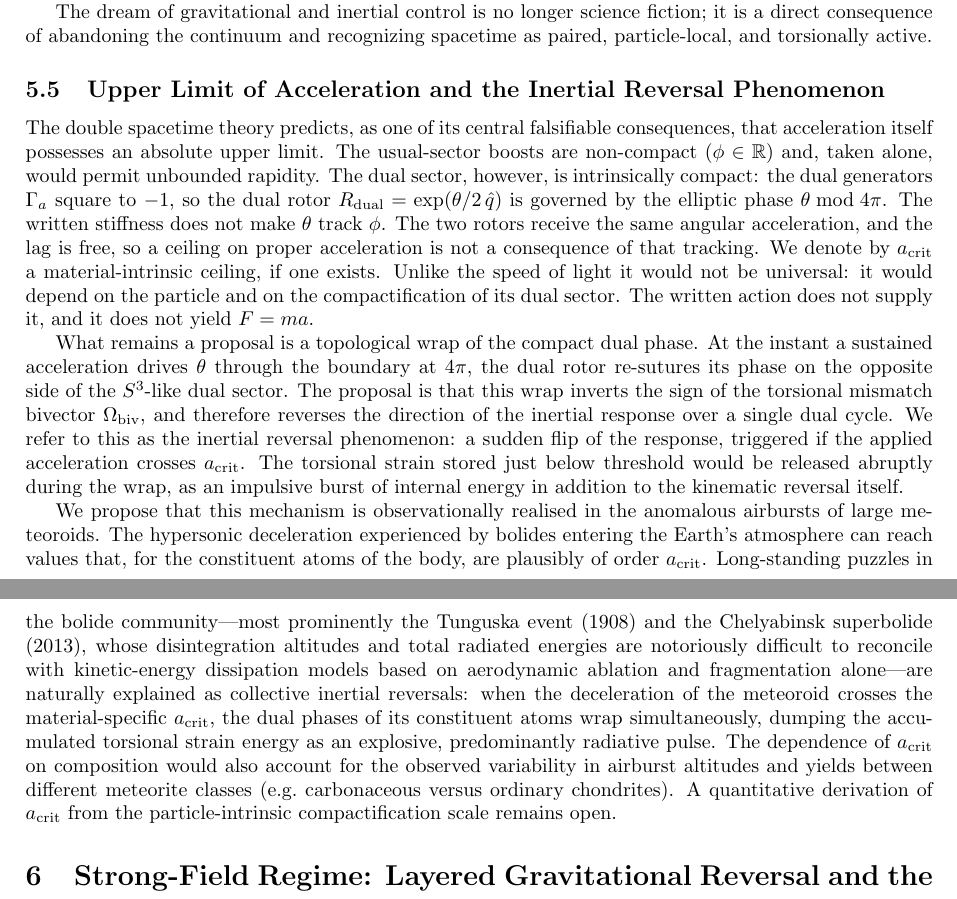
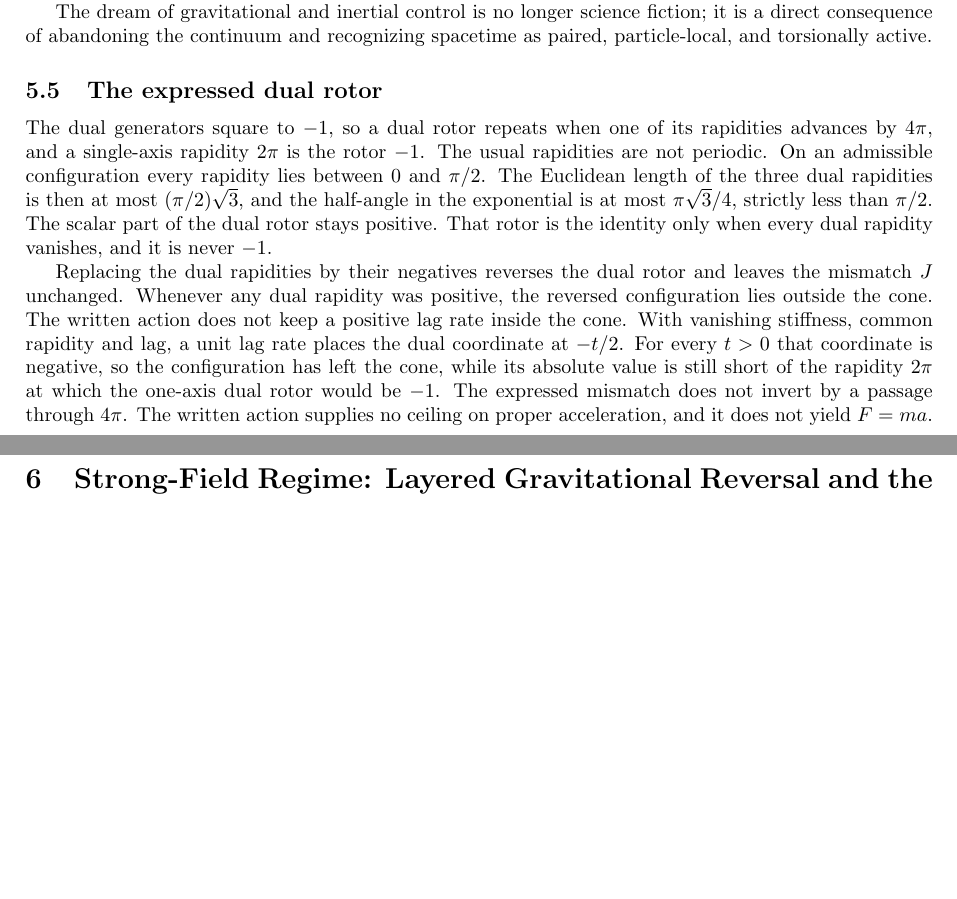
Before and after one commit to hypernumbernet/DstDiophantine, a LaTeX paper (papers/double-spacetime-theory.tex): two parts of pages 12 and 13 of 43 before the commit and two parts of pages 12 and 13 of 42 after it, joined at a grey line, cut so that both start at the same text, the shorter picture padded with empty space. Compiled offline with pdfLaTeX.

Commit message:
Enhance Gravity module and update double spacetime theory documentation
- Added `DualCycle` import to `Gravity.Regression` and updated the `Gravity` documentation to include details on dual rotor properties and acceleration limits.
- Revised LaTeX source for the double spacetime theory paper, clarifying the relationship between dual rapidities and rotor behavior, and ensuring consistency across English and Japanese versions.
- Updated PDF files to reflect these changes, maintaining clarity in the presentation of key concepts.

```diff
--- a/papers/double-spacetime-theory.tex
+++ b/papers/double-spacetime-theory.tex
@@ -442,14 +442,12 @@ Inertia and gravity are unified not by geometry, but by the internal torsional d
 
 The dream of gravitational and inertial control is no longer science fiction; it is a direct consequence of abandoning the continuum and recognizing spacetime as paired, particle-local, and torsionally active.
 
-\subsection{Upper Limit of Acceleration and the Inertial Reversal Phenomenon}
+\subsection{The expressed dual rotor}
 \label{subsec:acceleration-limit}
 
-The double spacetime theory predicts, as one of its central falsifiable consequences, that acceleration itself possesses an absolute upper limit. The usual-sector boosts are non-compact ($\phi \in \mathbb{R}$) and, taken alone, would permit unbounded rapidity. The dual sector, however, is intrinsically compact: the dual generators $\Gamma_a$ square to $-1$, so the dual rotor $R_\text{dual} = \exp(\theta/2 \, \hat q)$ is governed by the elliptic phase $\theta \bmod 4\pi$. The written stiffness does not make $\theta$ track $\phi$. The two rotors receive the same angular acceleration, and the lag is free, so a ceiling on proper acceleration is not a consequence of that tracking. We denote by $a_\text{crit}$ a material-intrinsic ceiling, if one exists. Unlike the speed of light it would not be universal: it would depend on the particle and on the compactification of its dual sector. The written action does not supply it, and it does not yield $F=ma$.
-
-What remains a proposal is a topological wrap of the compact dual phase. At the instant a sustained acceleration drives $\theta$ through the boundary at $4\pi$, the dual rotor re-sutures its phase on the opposite side of the $S^3$-like dual sector. The proposal is that this wrap inverts the sign of the torsional mismatch bivector $\Omega_\text{biv}$, and therefore reverses the direction of the inertial response over a single dual cycle. We refer to this as the inertial reversal phenomenon: a sudden flip of the response, triggered if the applied acceleration crosses $a_\text{crit}$. The torsional strain stored just below threshold would be released abruptly during the wrap, as an impulsive burst of internal energy in addition to the kinematic reversal itself.
-
-We propose that this mechanism is observationally realised in the anomalous airbursts of large meteoroids. The hypersonic deceleration experienced by bolides entering the Earth's atmosphere can reach values that, for the constituent atoms of the body, are plausibly of order $a_\text{crit}$. Long-standing puzzles in the bolide community---most prominently the Tunguska event (1908) and the Chelyabinsk superbolide (2013), whose disintegration altitudes and total radiated energies are notoriously difficult to reconcile with kinetic-energy dissipation models based on aerodynamic ablation and fragmentation alone---are naturally explained as collective inertial reversals: when the deceleration of the meteoroid crosses the material-specific $a_\text{crit}$, the dual phases of its constituent atoms wrap simultaneously, dumping the accumulated torsional strain energy as an explosive, predominantly radiative pulse. The dependence of $a_\text{crit}$ on composition would also account for the observed variability in airburst altitudes and yields between different meteorite classes (e.g.\ carbonaceous versus ordinary chondrites). A quantitative derivation of $a_\text{crit}$ from the particle-intrinsic compactification scale remains open.
+The dual generators square to $-1$, so a dual rotor repeats when one of its rapidities advances by $4\pi$, and a single-axis rapidity $2\pi$ is the rotor $-1$. The usual rapidities are not periodic. On an admissible configuration every rapidity lies between $0$ and $\pi/2$. The Euclidean length of the three dual rapidities is then at most $(\pi/2)\sqrt{3}$, and the half-angle in the exponential is at most $\pi\sqrt{3}/4$, strictly less than $\pi/2$. The scalar part of the dual rotor stays positive. That rotor is the identity only when every dual rapidity vanishes, and it is never $-1$.
+
+Replacing the dual rapidities by their negatives reverses the dual rotor and leaves the mismatch $J$ unchanged. Whenever any dual rapidity was positive, the reversed configuration lies outside the cone. The written action does not keep a positive lag rate inside the cone. With vanishing stiffness, common rapidity and lag, a unit lag rate places the dual coordinate at $-t/2$. For every $t>0$ that coordinate is negative, so the configuration has left the cone, while its absolute value is still short of the rapidity $2\pi$ at which the one-axis dual rotor would be $-1$. The expressed mismatch does not invert by a passage through $4\pi$. The written action supplies no ceiling on proper acceleration, and it does not yield $F=ma$.
 
 \section{Strong-Field Regime: Layered Gravitational Reversal and the New Black Hole Paradigm}
 \label{sec:strongfield}
```
Also changed, not shown: papers/japanese/double-spacetime-theory-ja.tex (+5 -7 lines), papers/double-spacetime-theory.pdf, papers/japanese/double-spacetime-theory-ja.pdf, papers/double-spacetime-theory.tex (2 more changed lines), 3 other files.
